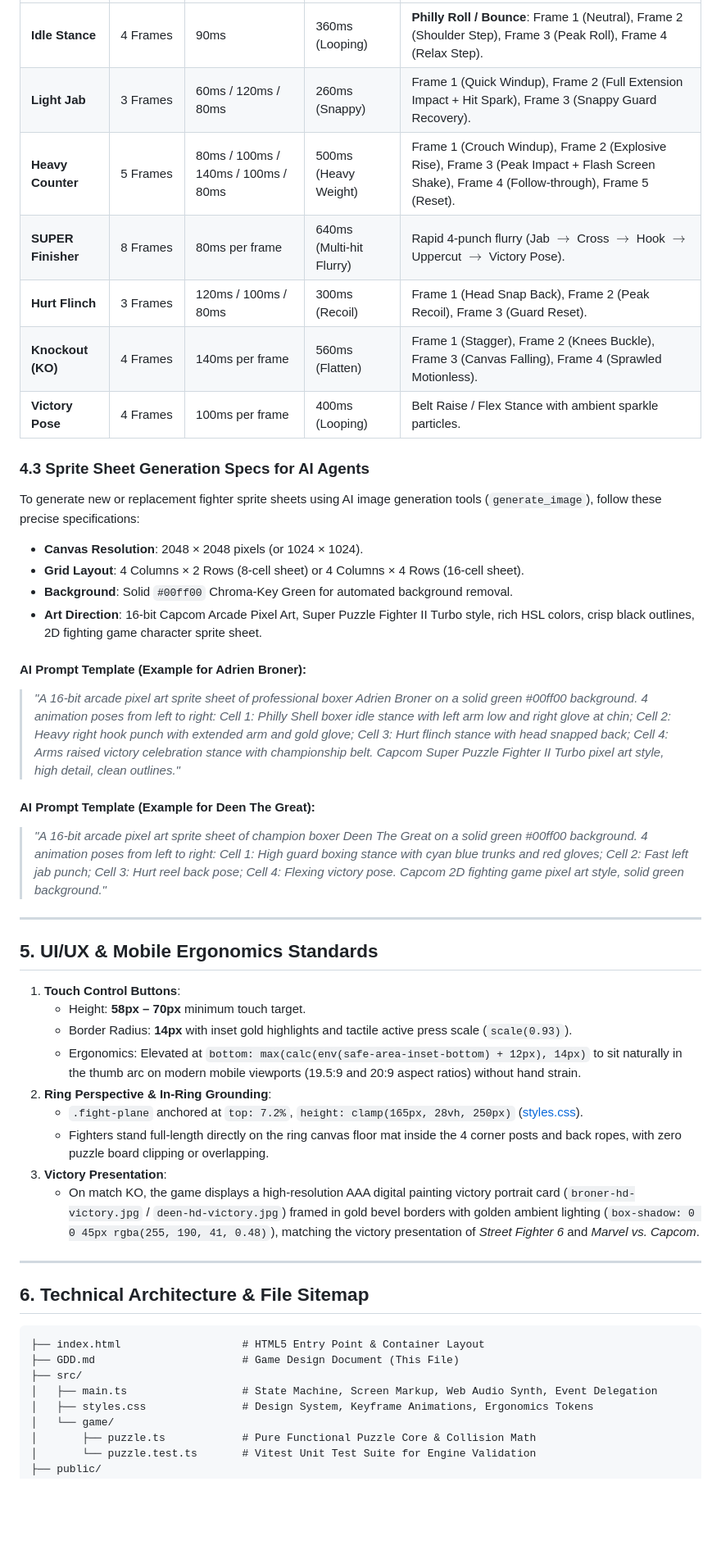
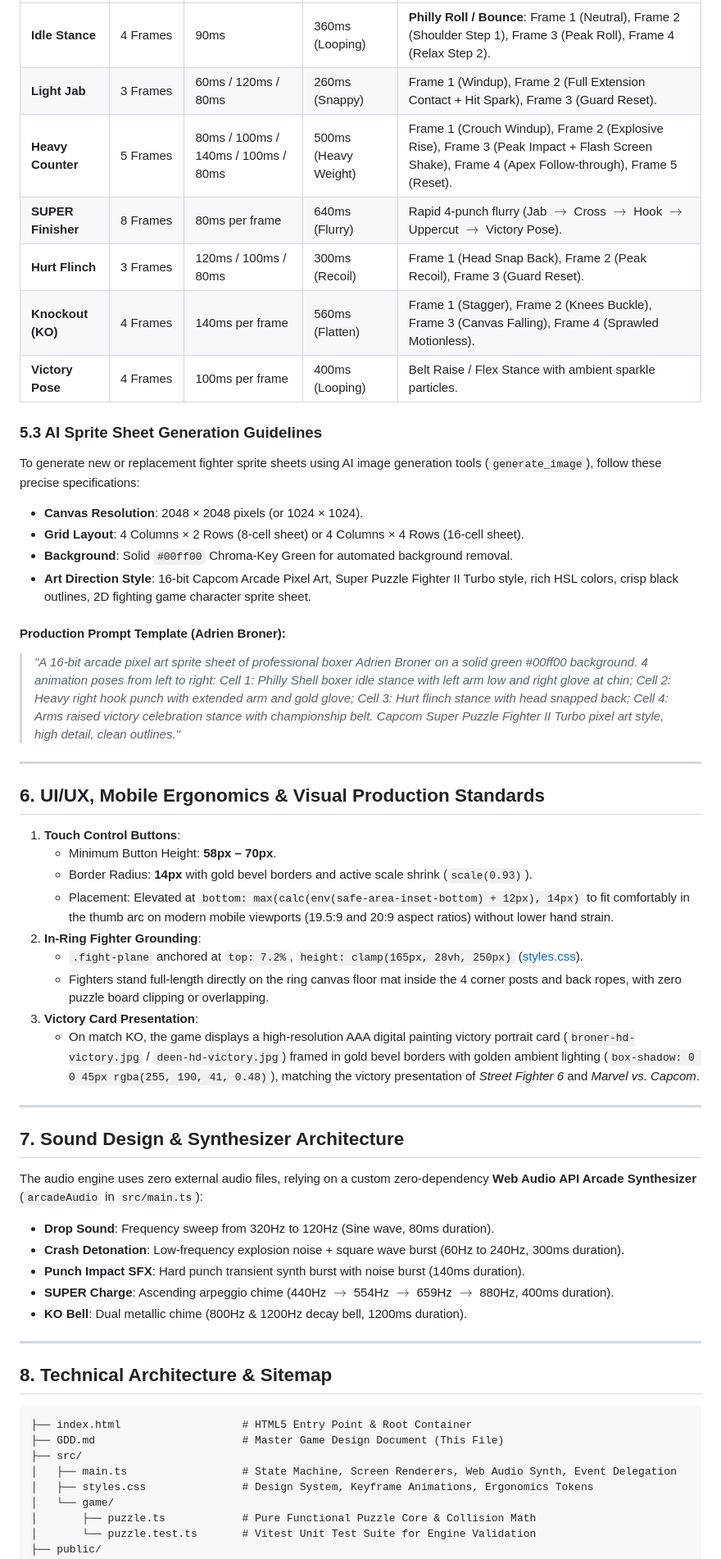
Before and after one commit to officebeats/beats-social-media-boxer-game, a Markdown page: GDD.md, the part around one of its changes. Shown at 82% size. Drawn GitHub-style; blank space fills up the shorter version.

````diff
--- a/GDD.md
+++ b/GDD.md
@@ -99,49 +155,58 @@ To capture the exact snappy, weighted 2D arcade feel of Capcom's *Super Puzzle F
 | :--- | :--- | :--- | :--- | :--- |
-| **Idle Stance** | 4 Frames | 90ms | 360ms (Looping) | **Philly Roll / Bounce**: Frame 1 (Neutral), Frame 2 (Shoulder Step), Frame 3 (Peak Roll), Frame 4 (Relax Step). |
-| **Light Jab** | 3 Frames | 60ms / 120ms / 80ms | 260ms (Snappy) | Frame 1 (Quick Windup), Frame 2 (Full Extension Impact + Hit Spark), Frame 3 (Snappy Guard Recovery). |
-| **Heavy Counter** | 5 Frames | 80ms / 100ms / 140ms / 100ms / 80ms | 500ms (Heavy Weight) | Frame 1 (Crouch Windup), Frame 2 (Explosive Rise), Frame 3 (Peak Impact + Flash Screen Shake), Frame 4 (Follow-through), Frame 5 (Reset). |
-| **SUPER Finisher** | 8 Frames | 80ms per frame | 640ms (Multi-hit Flurry) | Rapid 4-punch flurry (Jab $\to$ Cross $\to$ Hook $\to$ Uppercut $\to$ Victory Pose). |
+| **Idle Stance** | 4 Frames | 90ms | 360ms (Looping) | **Philly Roll / Bounce**: Frame 1 (Neutral), Frame 2 (Shoulder Step 1), Frame 3 (Peak Roll), Frame 4 (Relax Step 2). |
+| **Light Jab** | 3 Frames | 60ms / 120ms / 80ms | 260ms (Snappy) | Frame 1 (Windup), Frame 2 (Full Extension Contact + Hit Spark), Frame 3 (Guard Reset). |
+| **Heavy Counter** | 5 Frames | 80ms / 100ms / 140ms / 100ms / 80ms | 500ms (Heavy Weight) | Frame 1 (Crouch Windup), Frame 2 (Explosive Rise), Frame 3 (Peak Impact + Flash Screen Shake), Frame 4 (Apex Follow-through), Frame 5 (Reset). |
+| **SUPER Finisher** | 8 Frames | 80ms per frame | 640ms (Flurry) | Rapid 4-punch flurry (Jab $\to$ Cross $\to$ Hook $\to$ Uppercut $\to$ Victory Pose). |
 | **Hurt Flinch** | 3 Frames | 120ms / 100ms / 80ms | 300ms (Recoil) | Frame 1 (Head Snap Back), Frame 2 (Peak Recoil), Frame 3 (Guard Reset). |
 | **Knockout (KO)** | 4 Frames | 140ms per frame | 560ms (Flatten) | Frame 1 (Stagger), Frame 2 (Knees Buckle), Frame 3 (Canvas Falling), Frame 4 (Sprawled Motionless). |
 | **Victory Pose** | 4 Frames | 100ms per frame | 400ms (Looping) | Belt Raise / Flex Stance with ambient sparkle particles. |
 
-### 4.3 Sprite Sheet Generation Specs for AI Agents
+### 5.3 AI Sprite Sheet Generation Guidelines
 To generate new or replacement fighter sprite sheets using AI image generation tools (`generate_image`), follow these precise specifications:
 
 - **Canvas Resolution**: 2048 × 2048 pixels (or 1024 × 1024).
 - **Grid Layout**: 4 Columns × 2 Rows (8-cell sheet) or 4 Columns × 4 Rows (16-cell sheet).
 - **Background**: Solid `#00ff00` Chroma-Key Green for automated background removal.
-- **Art Direction**: 16-bit Capcom Arcade Pixel Art, Super Puzzle Fighter II Turbo style, rich HSL colors, crisp black outlines, 2D fighting game character sprite sheet.
+- **Art Direction Style**: 16-bit Capcom Arcade Pixel Art, Super Puzzle Fighter II Turbo style, rich HSL colors, crisp black outlines, 2D fighting game character sprite sheet.
 
-#### AI Prompt Template (Example for Adrien Broner):
+#### Production Prompt Template (Adrien Broner):
 > *"A 16-bit arcade pixel art sprite sheet of professional boxer Adrien Broner on a solid green #00ff00 background. 4 animation poses from left to right: Cell 1: Philly Shell boxer idle stance with left arm low and right glove at chin; Cell 2: Heavy right hook punch with extended arm and gold glove; Cell 3: Hurt flinch stance with head snapped back; Cell 4: Arms raised victory celebration stance with championship belt. Capcom Super Puzzle Fighter II Turbo pixel art style, high detail, clean outlines."*
-
-#### AI Prompt Template (Example for Deen The Great):
-> *"A 16-bit arcade pixel art sprite sheet of champion boxer Deen The Great on a solid green #00ff00 background. 4 animation poses from left to right: Cell 1: High guard boxing stance with cyan blue trunks and red gloves; Cell 2: Fast left jab punch; Cell 3: Hurt reel back pose; Cell 4: Flexing victory pose. Capcom 2D fighting game pixel art style, solid green background."*
 
 ---
 
-## 5. UI/UX & Mobile Ergonomics Standards
+## 6. UI/UX, Mobile Ergonomics & Visual Production Standards
 
 1. **Touch Control Buttons**:
-   - Height: **58px – 70px** minimum touch target.
-   - Border Radius: **14px** with inset gold highlights and tactile active press scale (`scale(0.93)`).
-   - Ergonomics: Elevated at `bottom: max(calc(env(safe-area-inset-bottom) + 12px), 14px)` to sit naturally in the thumb arc on modern mobile viewports (19.5:9 and 20:9 aspect ratios) without hand strain.
-2. **Ring Perspective & In-Ring Grounding**:
+   - Minimum Button Height: **58px – 70px**.
+   - Border Radius: **14px** with gold bevel borders and active scale shrink (`scale(0.93)`).
+   - Placement: Elevated at `bottom: max(calc(env(safe-area-inset-bottom) + 12px), 14px)` to fit comfortably in the thumb arc on modern mobile viewports (19.5:9 and 20:9 aspect ratios) without lower hand strain.
+2. **In-Ring Fighter Grounding**:
    - `.fight-plane` anchored at `top: 7.2%`, `height: clamp(165px, 28vh, 250px)` ([styles.css](file:///C:/Users/admin-beats/OneDrive/Documents/Puzzle-Fighter-Boxing/src/styles.css#L692-L702)).
    - Fighters stand full-length directly on the ring canvas floor mat inside the 4 corner posts and back ropes, with zero puzzle board clipping or overlapping.
-3. **Victory Presentation**:
+3. **Victory Card Presentation**:
    - On match KO, the game displays a high-resolution AAA digital painting victory portrait card (`broner-hd-victory.jpg` / `deen-hd-victory.jpg`) framed in gold bevel borders with golden ambient lighting (`box-shadow: 0 0 45px rgba(255, 190, 41, 0.48)`), matching the victory presentation of *Street Fighter 6* and *Marvel vs. Capcom*.
 
 ---
 
-## 6. Technical Architecture & File Sitemap
+## 7. Sound Design & Synthesizer Architecture
+
+The audio engine uses zero external audio files, relying on a custom zero-dependency **Web Audio API Arcade Synthesizer** (`arcadeAudio` in `src/main.ts`):
+
+- **Drop Sound**: Frequency sweep from 320Hz to 120Hz (Sine wave, 80ms duration).
+- **Crash Detonation**: Low-frequency explosion noise + square wave burst (60Hz to 240Hz, 300ms duration).
+- **Punch Impact SFX**: Hard punch transient synth burst with noise burst (140ms duration).
+- **SUPER Charge**: Ascending arpeggio chime (440Hz $\to$ 554Hz $\to$ 659Hz $\to$ 880Hz, 400ms duration).
+- **KO Bell**: Dual metallic chime (800Hz & 1200Hz decay bell, 1200ms duration).
+
+---
+
+## 8. Technical Architecture & Sitemap
 
 ```
-├── index.html                   # HTML5 Entry Point & Container Layout
-├── GDD.md                       # Game Design Document (This File)
+├── index.html                   # HTML5 Entry Point & Root Container
+├── GDD.md                       # Master Game Design Document (This File)
 ├── src/
-│   ├── main.ts                  # State Machine, Screen Markup, Web Audio Synth, Event Delegation
+│   ├── main.ts                  # State Machine, Screen Renderers, Web Audio Synth, Event Delegation
 │   ├── styles.css               # Design System, Keyframe Animations, Ergonomics Tokens
 │   └── game/
 │       ├── puzzle.ts            # Pure Functional Puzzle Core & Collision Math
````
Also changed, not shown: other parts of GDD.md (+139 -77 lines).
